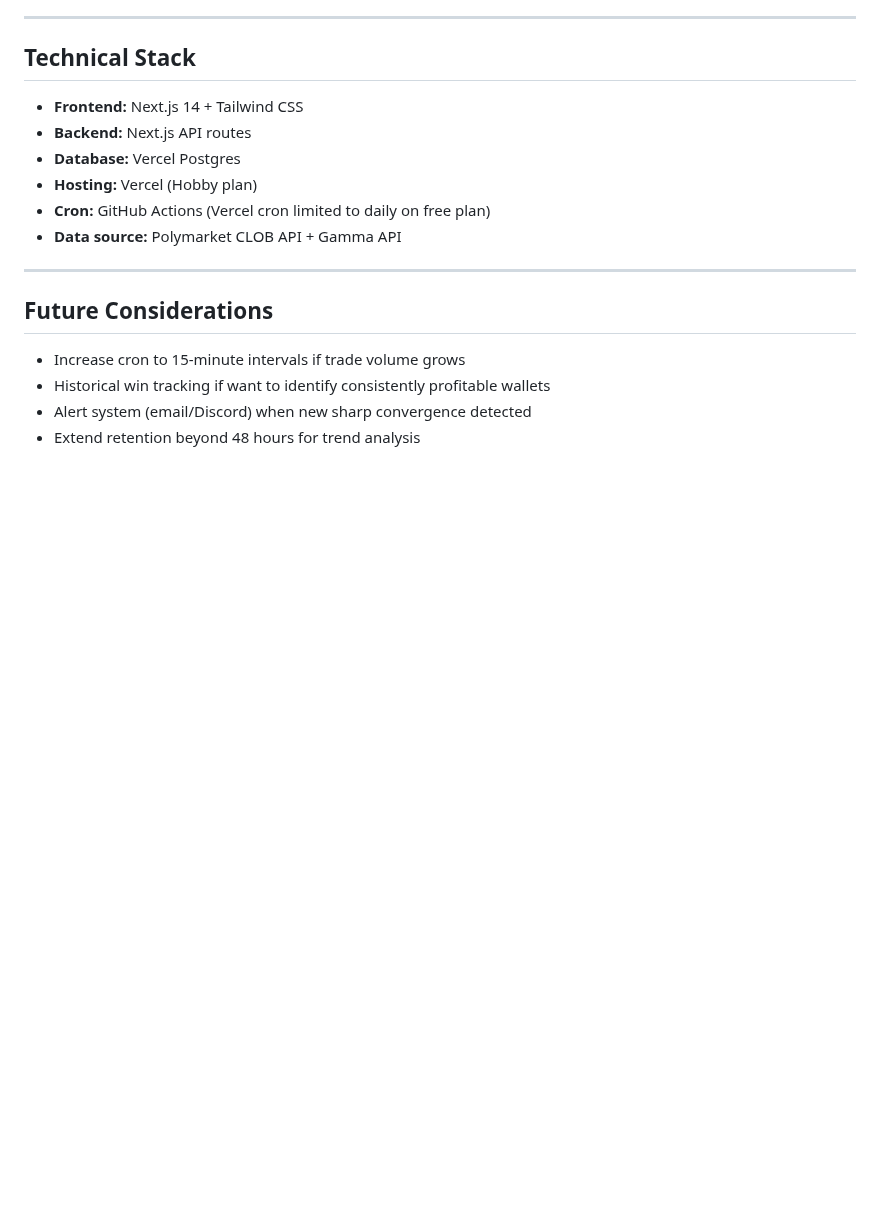
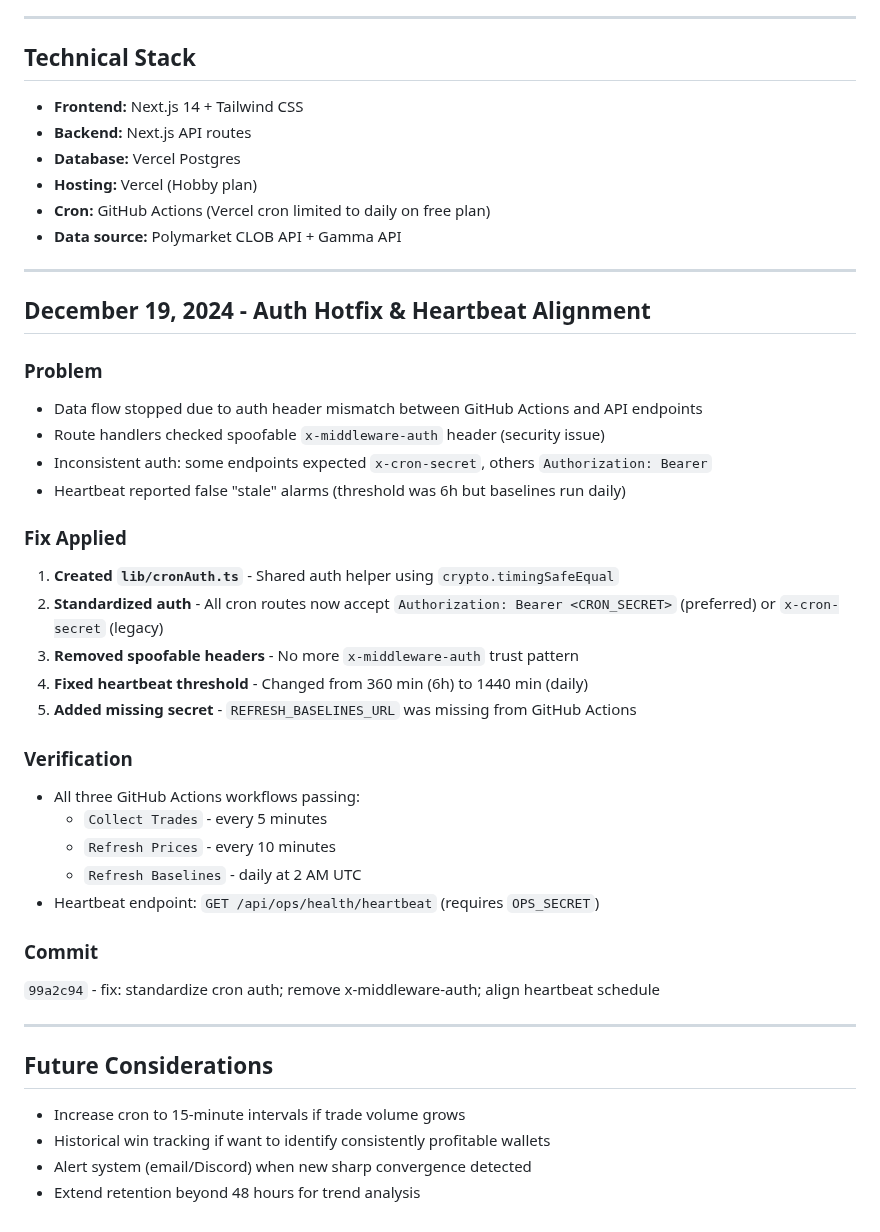
Before and after one commit to youngamerican68/PolyMarket-Scanner, a Markdown page: PROGRESS.md, the part around the change. GitHub-like rendering; blank space fills up the shorter version.

Commit message:
docs: add December 19 auth hotfix to PROGRESS.md

```diff
--- a/PROGRESS.md
+++ b/PROGRESS.md
@@ -96,6 +96,33 @@ Dashboard URL: `https://poly-market-scanner.vercel.app`
 
 ---
 
+## December 19, 2024 - Auth Hotfix & Heartbeat Alignment
+
+### Problem
+- Data flow stopped due to auth header mismatch between GitHub Actions and API endpoints
+- Route handlers checked spoofable `x-middleware-auth` header (security issue)
+- Inconsistent auth: some endpoints expected `x-cron-secret`, others `Authorization: Bearer`
+- Heartbeat reported false "stale" alarms (threshold was 6h but baselines run daily)
+
+### Fix Applied
+1. **Created `lib/cronAuth.ts`** - Shared auth helper using `crypto.timingSafeEqual`
+2. **Standardized auth** - All cron routes now accept `Authorization: Bearer <CRON_SECRET>` (preferred) or `x-cron-secret` (legacy)
+3. **Removed spoofable headers** - No more `x-middleware-auth` trust pattern
+4. **Fixed heartbeat threshold** - Changed from 360 min (6h) to 1440 min (daily)
+5. **Added missing secret** - `REFRESH_BASELINES_URL` was missing from GitHub Actions
+
+### Verification
+- All three GitHub Actions workflows passing:
+  - `Collect Trades` - every 5 minutes
+  - `Refresh Prices` - every 10 minutes
+  - `Refresh Baselines` - daily at 2 AM UTC
+- Heartbeat endpoint: `GET /api/ops/health/heartbeat` (requires `OPS_SECRET`)
+
+### Commit
+`99a2c94` - fix: standardize cron auth; remove x-middleware-auth; align heartbeat schedule
+
+---
+
 ## Future Considerations
 
 - Increase cron to 15-minute intervals if trade volume grows
```
